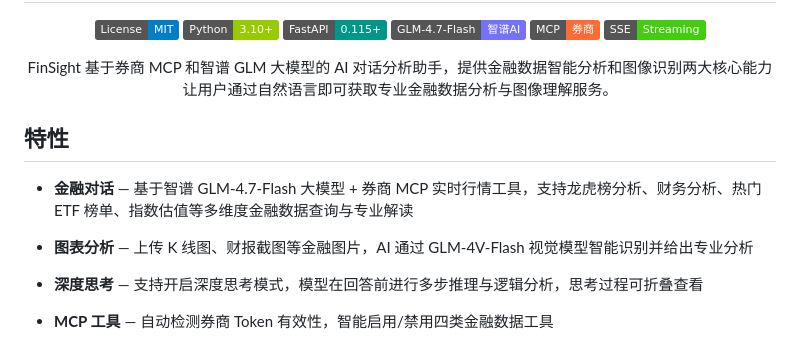
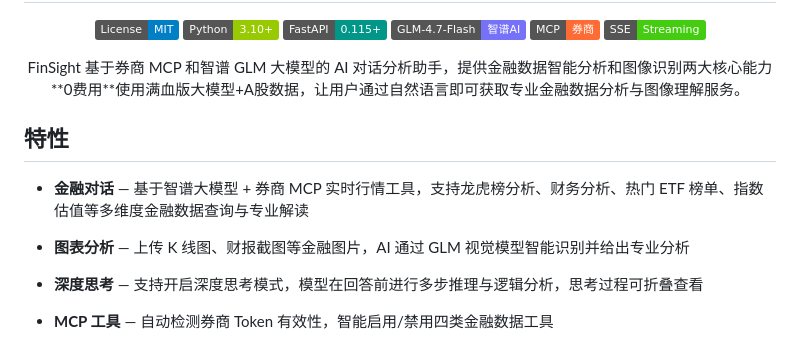
Before and after one commit to qhxn009/FinSight, a Markdown page: readme.md, the part around the change printed below. Rendered like a GitHub page; badges without logos.

Commit message:
更新 readme.md

```diff
--- a/readme.md
+++ b/readme.md
@@ -12,13 +11,13 @@
 
 <p align="center">
   FinSight 基于券商 MCP 和智谱 GLM 大模型的 AI 对话分析助手，提供金融数据智能分析和图像识别两大核心能力<br>
-  让用户通过自然语言即可获取专业金融数据分析与图像理解服务。
+  **0费用**使用满血版大模型+A股数据，让用户通过自然语言即可获取专业金融数据分析与图像理解服务。
 </p>
 
 ## 特性
 
-- **金融对话** — 基于智谱 GLM-4.7-Flash 大模型 + 券商 MCP 实时行情工具，支持龙虎榜分析、财务分析、热门 ETF 榜单、指数估值等多维度金融数据查询与专业解读
-- **图表分析** — 上传 K 线图、财报截图等金融图片，AI 通过 GLM-4V-Flash 视觉模型智能识别并给出专业分析
+- **金融对话** — 基于智谱大模型 + 券商 MCP 实时行情工具，支持龙虎榜分析、财务分析、热门 ETF 榜单、指数估值等多维度金融数据查询与专业解读
+- **图表分析** — 上传 K 线图、财报截图等金融图片，AI 通过 GLM 视觉模型智能识别并给出专业分析
 
 - **深度思考** — 支持开启深度思考模式，模型在回答前进行多步推理与逻辑分析，思考过程可折叠查看
 - **MCP 工具** — 自动检测券商 Token 有效性，智能启用/禁用四类金融数据工具
```
Also changed, not shown: other parts of readme.md (+4 -5 lines).
